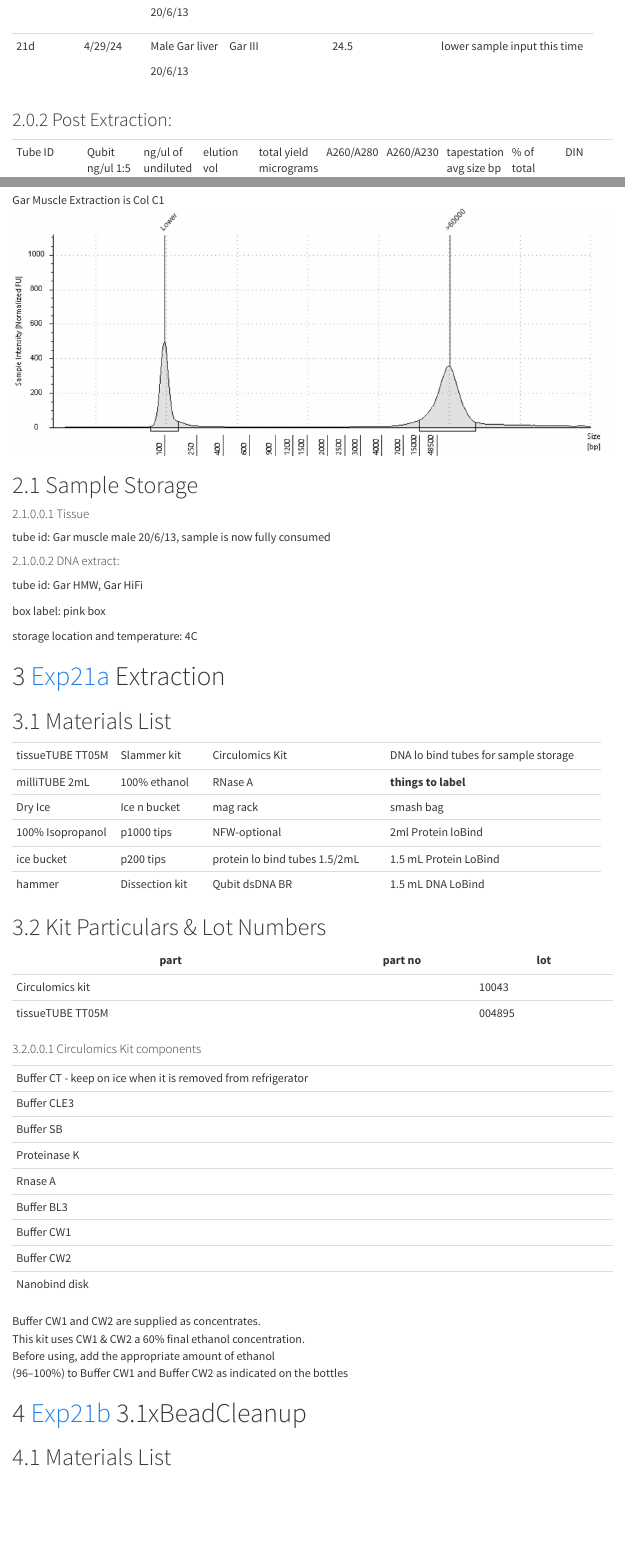
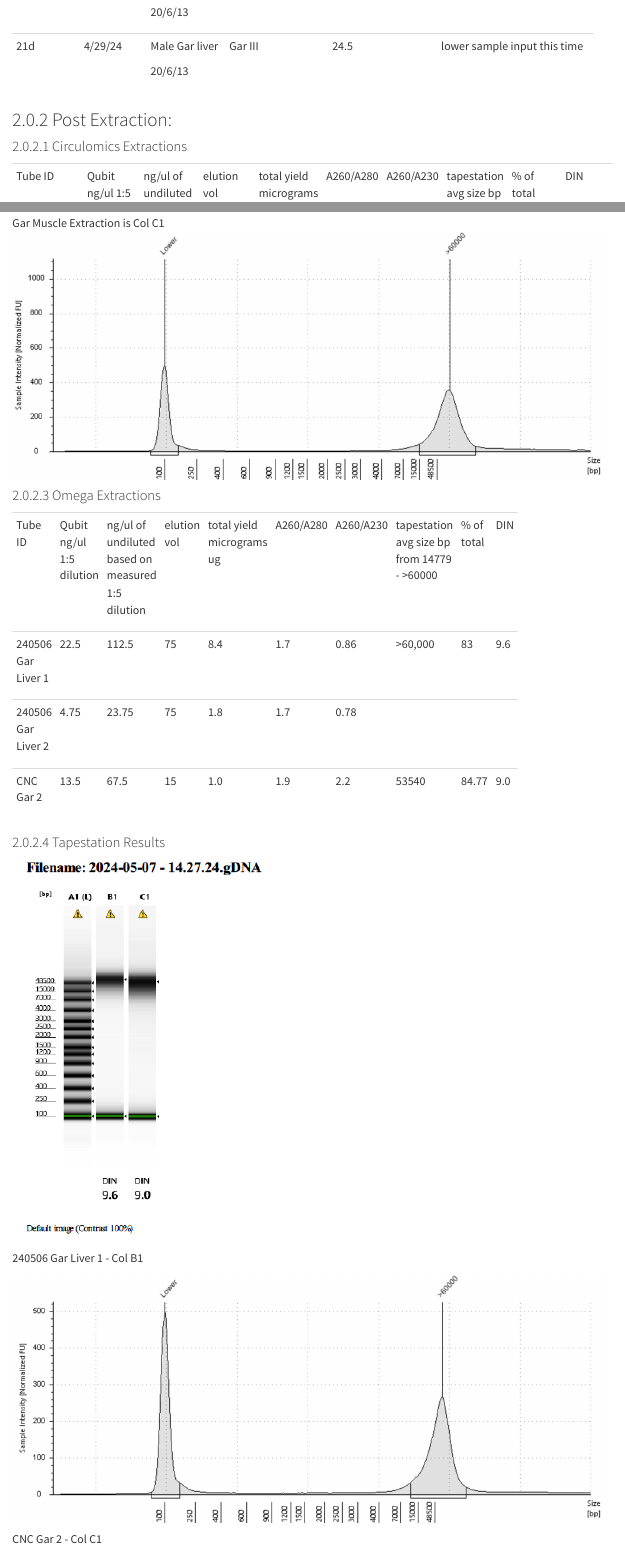
Before and after one commit to isabel-kline/Kelley_Lab_Notebook, an R Markdown document (Gar_HMW.Rmd): the page in a window 1100 px wide, from 910 px down, and a second part further down, joined at a grey line. The pictures show the output file Gar_HMW.html that the author committed with the source, opened offline; menus at the side of the page are left out.

Commit message:
final traces

```diff
--- a/Gar_HMW.Rmd
+++ b/Gar_HMW.Rmd
@@ -66,6 +66,8 @@ Month of Experiment: 4/24
 
 ### Post Extraction:
 
+#### Circulomics Extractions
+
 |                                      |                          |                                                   |             |                           |           |           |                                              |             |     |
 |--------|--------|--------|--------|--------|--------|--------|--------|--------|--------|
 | Tube ID                              | Qubit ng/ul 1:5 dilution | ng/ul of undiluted based on measured 1:5 dilution | elution vol | total yield micrograms ug | A260/A280 | A260/A230 | tapestation avg size bp from 14779 - \>60000 | \% of total | DIN |
@@ -86,3 +88,79 @@ Month of Experiment: 4/24
 
 ![](images/240419_Gar_HMW_Tapestation.jpeg)
 
+#### Omega Extractions
+
+<table style="width:83%;">
+<colgroup>
+<col style="width: 8%" />
+<col style="width: 8%" />
+<col style="width: 8%" />
+<col style="width: 8%" />
+<col style="width: 8%" />
+<col style="width: 8%" />
+<col style="width: 8%" />
+<col style="width: 8%" />
+<col style="width: 8%" />
+<col style="width: 8%" />
+</colgroup>
+<tbody>
+<tr class="odd">
+<td><p>Tube ID</p></td>
+<td><p>Qubit ng/ul 1:5 dilution</p></td>
+<td><p>ng/ul of undiluted based on measured 1:5 dilution</p></td>
+<td><p>elution vol</p></td>
+<td><p>total yield micrograms ug</p></td>
+<td><p>A260/A280</p></td>
+<td><p>A260/A230</p></td>
+<td><p>tapestation avg size bp from 14779 - &gt;60000</p></td>
+<td><p>% of total</p></td>
+<td><p>DIN</p></td>
+</tr>
+<tr class="even">
+<td><p>240506 Gar Liver 1</p></td>
+<td><p>22.5</p></td>
+<td><p>112.5</p></td>
+<td><p>75</p></td>
+<td><p>8.4</p></td>
+<td><p>1.7</p></td>
+<td><p>0.86</p></td>
+<td><p>&gt;60,000</p></td>
+<td><p>83</p></td>
+<td><p>9.6</p></td>
+</tr>
+<tr class="odd">
+<td><p>240506 Gar Liver 2</p></td>
+<td><p>4.75</p></td>
+<td><p>23.75</p></td>
+<td><p>75</p></td>
+<td><p>1.8</p></td>
+<td><p>1.7</p></td>
+<td><p>0.78</p></td>
+<td></td>
+<td></td>
+<td></td>
+</tr>
+<tr class="even">
+<td><p>CNC Gar 2</p></td>
+<td><p>13.5</p></td>
+<td><p>67.5</p></td>
+<td><p>15</p></td>
+<td><p>1.0</p></td>
+<td><p>1.9</p></td>
+<td><p>2.2</p></td>
+<td><p>53540</p></td>
+<td><p>84.77</p></td>
+<td><p>9.0</p></td>
+</tr>
+</tbody>
+</table>
+
+#### Tapestation Results
+
+![](images/Screenshot 2024-05-07 at 4.02.34 PM.png)
+
+240506 Gar Liver 1 - Col B1
+
+![](images/2024-05-07 - 14-27-24-gDNA_B1_.png)
+
+CNC Gar 2 - Col C1
@@ -92,13 +173,13 @@ Month of Experiment: 4/24
 
 tube id: Gar muscle male 20/6/13, sample is now fully consumed
 
-##### DNA extract:
+tube id: Gar liver male 20/6/13, Kelley Lab 4C
 
-tube id: Gar HMW, Gar HiFi
+##### DNA extracts:
 
 box label: pink box
 
-storage location and temperature: 4C
+storage location and temperature: Kelley Lab 4C
 
 # [Exp21a](https://docs.google.com/spreadsheets/d/1y7E_nPqIrszB74X549kRu-dw5WyIRJrkGchXJyn7OJM/edit?usp=drive_link){.uri} Extraction
 
```
Also changed, not shown: Gar_HMW.html, images/2024-05-07 - 14-27-24-gDNA_B1_.png (added), images/2024-05-07 - 14-27-24-gDNA_C1_.png (added), images/Screenshot 2024-05-07 at 4.02.34 PM.png (added), Gar_HMW.Rmd (15 more changed lines).
